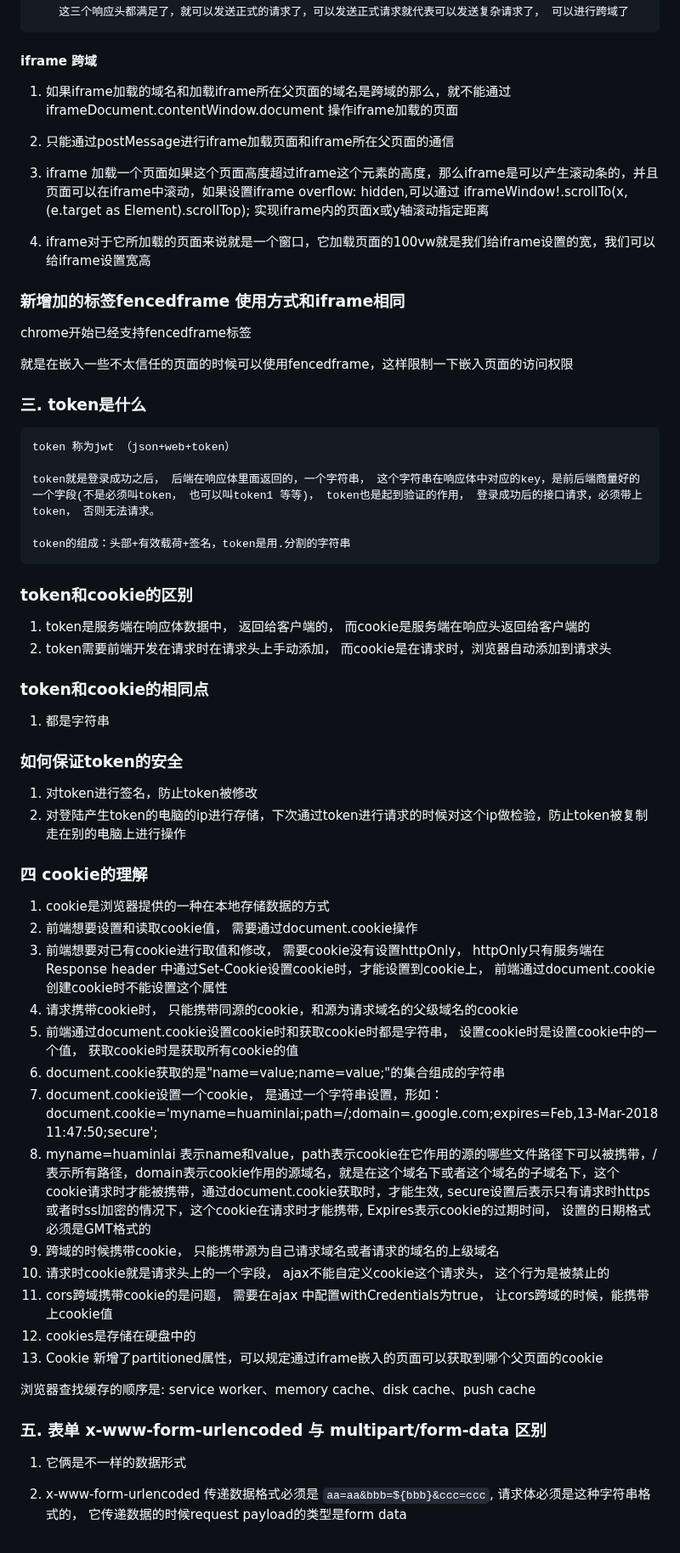
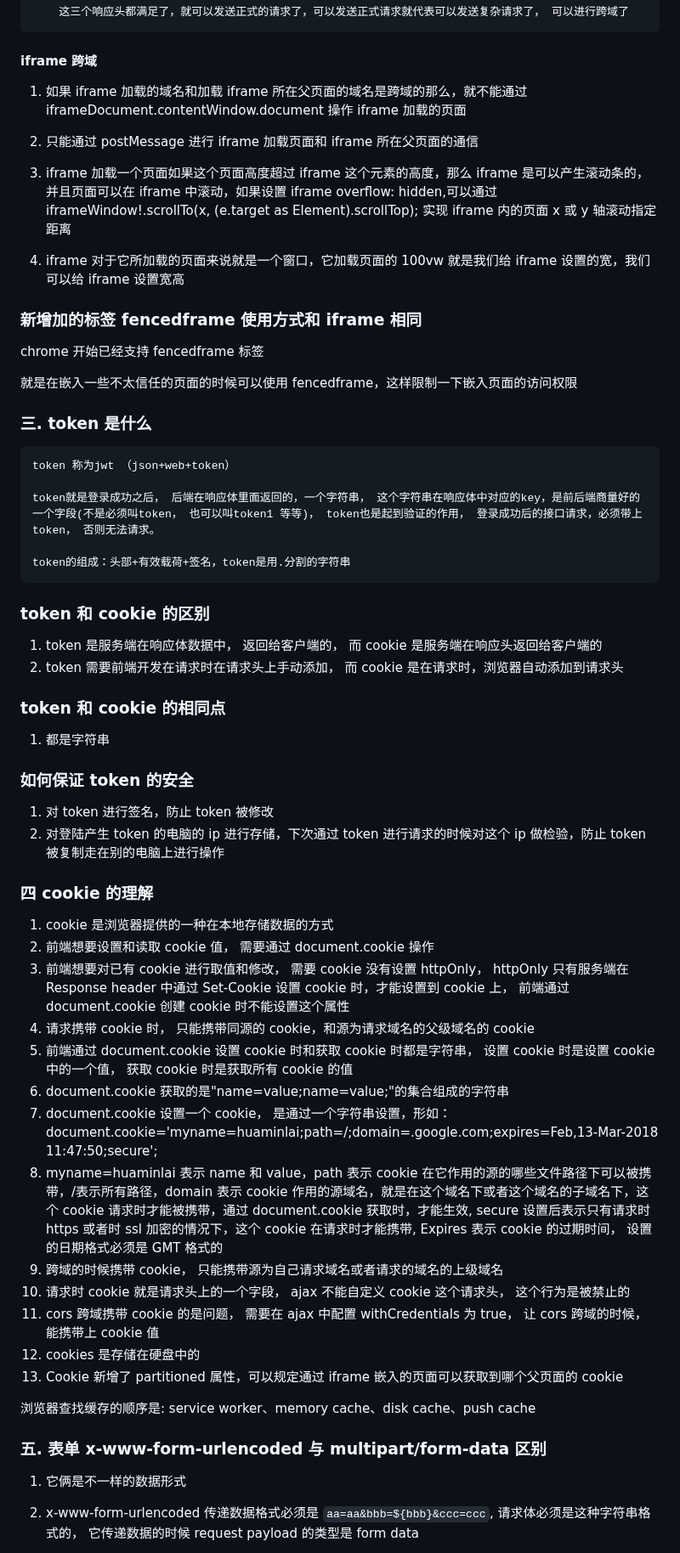
Before and after one commit to eattopking/web-performance, a Markdown page: basics/http.md, the part around one of its changes. Shown at 85% size. Rendered like a GitHub page.

```diff
--- a/basics/http.md
+++ b/basics/http.md
@@ -115,20 +112,21 @@ cors 分为两种： 简单请求、复杂请求
 
 #### iframe 跨域
 
-1. 如果iframe加载的域名和加载iframe所在父页面的域名是跨域的那么，就不能通过iframeDocument.contentWindow.document 操作iframe加载的页面
+1. 如果 iframe 加载的域名和加载 iframe 所在父页面的域名是跨域的那么，就不能通过 iframeDocument.contentWindow.document 操作 iframe 加载的页面
 
-2. 只能通过postMessage进行iframe加载页面和iframe所在父页面的通信
+2. 只能通过 postMessage 进行 iframe 加载页面和 iframe 所在父页面的通信
 
-3. iframe 加载一个页面如果这个页面高度超过iframe这个元素的高度，那么iframe是可以产生滚动条的，并且页面可以在iframe中滚动，如果设置iframe overflow: hidden,可以通过 iframeWindow!.scrollTo(x, (e.target as Element).scrollTop); 实现iframe内的页面x或y轴滚动指定距离
+3. iframe 加载一个页面如果这个页面高度超过 iframe 这个元素的高度，那么 iframe 是可以产生滚动条的，并且页面可以在 iframe 中滚动，如果设置 iframe overflow: hidden,可以通过 iframeWindow!.scrollTo(x, (e.target as Element).scrollTop); 实现 iframe 内的页面 x 或 y 轴滚动指定距离
 
-4. iframe对于它所加载的页面来说就是一个窗口，它加载页面的100vw就是我们给iframe设置的宽，我们可以给iframe设置宽高
+4. iframe 对于它所加载的页面来说就是一个窗口，它加载页面的 100vw 就是我们给 iframe 设置的宽，我们可以给 iframe 设置宽高
 
-### 新增加的标签fencedframe 使用方式和iframe相同
+### 新增加的标签 fencedframe 使用方式和 iframe 相同
 
-chrome开始已经支持fencedframe标签
+chrome 开始已经支持 fencedframe 标签
 
-就是在嵌入一些不太信任的页面的时候可以使用fencedframe，这样限制一下嵌入页面的访问权限
-### 三. token是什么
+就是在嵌入一些不太信任的页面的时候可以使用 fencedframe，这样限制一下嵌入页面的访问权限
+
+### 三. token 是什么
 
     token 称为jwt （json+web+token）
 
@@ -136,43 +134,43 @@ chrome开始已经支持fencedframe标签
 
     token的组成：头部+有效载荷+签名，token是用.分割的字符串
 
-### token和cookie的区别
- 1. token是服务端在响应体数据中， 返回给客户端的， 而cookie是服务端在响应头返回给客户端的
- 2. token需要前端开发在请求时在请求头上手动添加， 而cookie是在请求时，浏览器自动添加到请求头
+### token 和 cookie 的区别
 
- ### token和cookie的相同点
+1.  token 是服务端在响应体数据中， 返回给客户端的， 而 cookie 是服务端在响应头返回给客户端的
+2.  token 需要前端开发在请求时在请求头上手动添加， 而 cookie 是在请求时，浏览器自动添加到请求头
 
- 1. 都是字符串
+### token 和 cookie 的相同点
 
- ### 如何保证token的安全
- 1. 对token进行签名，防止token被修改
- 2. 对登陆产生token的电脑的ip进行存储，下次通过token进行请求的时候对这个ip做检验，防止token被复制走在别的电脑上进行操作
+1.  都是字符串
 
- ### 四 cookie的理解
+### 如何保证 token 的安全
 
- 1. cookie是浏览器提供的一种在本地存储数据的方式
- 2. 前端想要设置和读取cookie值， 需要通过document.cookie操作
- 3. 前端想要对已有cookie进行取值和修改， 需要cookie没有设置httpOnly， httpOnly只有服务端在
- Response header 中通过Set-Cookie设置cookie时，才能设置到cookie上， 前端通过document.cookie
- 创建cookie时不能设置这个属性
- 4. 请求携带cookie时， 只能携带同源的cookie，和源为请求域名的父级域名的cookie
- 5. 前端通过document.cookie设置cookie时和获取cookie时都是字符串， 设置cookie时是设置cookie中的一个值， 获取cookie时是获取所有cookie的值
- 6. document.cookie获取的是"name=value;name=value;"的集合组成的字符串
- 7. document.cookie设置一个cookie， 是通过一个字符串设置，形如：document.cookie='myname=huaminlai;path=/;domain=.google.com;expires=Feb,13-Mar-2018 11:47:50;secure';
- 8. myname=huaminlai 表示name和value，path表示cookie在它作用的源的哪些文件路径下可以被携带，/表示所有路径，domain表示cookie作用的源域名，就是在这个域名下或者这个域名的子域名下，这个cookie请求时才能被携带，通过document.cookie获取时，才能生效, secure设置后表示只有请求时https或者时ssl加密的情况下，这个cookie在请求时才能携带, Expires表示cookie的过期时间， 设置的日期格式必须是GMT格式的
- 9. 跨域的时候携带cookie， 只能携带源为自己请求域名或者请求的域名的上级域名
- 10. 请求时cookie就是请求头上的一个字段， ajax不能自定义cookie这个请求头， 这个行为是被禁止的
- 11. cors跨域携带cookie的是问题， 需要在ajax 中配置withCredentials为true， 让cors跨域的时候，能携带上cookie值
- 12. cookies是存储在硬盘中的
- 13. Cookie 新增了partitioned属性，可以规定通过iframe嵌入的页面可以获取到哪个父页面的cookie
+1.  对 token 进行签名，防止 token 被修改
+2.  对登陆产生 token 的电脑的 ip 进行存储，下次通过 token 进行请求的时候对这个 ip 做检验，防止 token 被复制走在别的电脑上进行操作
 
+### 四 cookie 的理解
 
- 浏览器查找缓存的顺序是: service worker、memory cache、disk cache、push cache
+1.  cookie 是浏览器提供的一种在本地存储数据的方式
+2.  前端想要设置和读取 cookie 值， 需要通过 document.cookie 操作
+3.  前端想要对已有 cookie 进行取值和修改， 需要 cookie 没有设置 httpOnly， httpOnly 只有服务端在
+    Response header 中通过 Set-Cookie 设置 cookie 时，才能设置到 cookie 上， 前端通过 document.cookie
+    创建 cookie 时不能设置这个属性
+4.  请求携带 cookie 时， 只能携带同源的 cookie，和源为请求域名的父级域名的 cookie
+5.  前端通过 document.cookie 设置 cookie 时和获取 cookie 时都是字符串， 设置 cookie 时是设置 cookie 中的一个值， 获取 cookie 时是获取所有 cookie 的值
+6.  document.cookie 获取的是"name=value;name=value;"的集合组成的字符串
+7.  document.cookie 设置一个 cookie， 是通过一个字符串设置，形如：document.cookie='myname=huaminlai;path=/;domain=.google.com;expires=Feb,13-Mar-2018 11:47:50;secure';
+8.  myname=huaminlai 表示 name 和 value，path 表示 cookie 在它作用的源的哪些文件路径下可以被携带，/表示所有路径，domain 表示 cookie 作用的源域名，就是在这个域名下或者这个域名的子域名下，这个 cookie 请求时才能被携带，通过 document.cookie 获取时，才能生效, secure 设置后表示只有请求时 https 或者时 ssl 加密的情况下，这个 cookie 在请求时才能携带, Expires 表示 cookie 的过期时间， 设置的日期格式必须是 GMT 格式的
+9.  跨域的时候携带 cookie， 只能携带源为自己请求域名或者请求的域名的上级域名
+10. 请求时 cookie 就是请求头上的一个字段， ajax 不能自定义 cookie 这个请求头， 这个行为是被禁止的
+11. cors 跨域携带 cookie 的是问题， 需要在 ajax 中配置 withCredentials 为 true， 让 cors 跨域的时候，能携带上 cookie 值
+12. cookies 是存储在硬盘中的
+13. Cookie 新增了 partitioned 属性，可以规定通过 iframe 嵌入的页面可以获取到哪个父页面的 cookie
 
+浏览器查找缓存的顺序是: service worker、memory cache、disk cache、push cache
 
 ### 五. 表单 x-www-form-urlencoded 与 multipart/form-data 区别
 
 1. 它俩是不一样的数据形式
 
-2. x-www-form-urlencoded 传递数据格式必须是 `aa=aa&bbb=${bbb}&ccc=ccc`, 请求体必须是这种字符串格式的， 它传递数据的时候request payload的类型是form data
+2. x-www-form-urlencoded 传递数据格式必须是 `aa=aa&bbb=${bbb}&ccc=ccc`, 请求体必须是这种字符串格式的， 它传递数据的时候 request payload 的类型是 form data
 
```
Also changed, not shown: other parts of basics/http.md (+70 -83 lines), basics/react.md (+95 -88 lines), interview/mianjing.md (+41 -3 lines).
